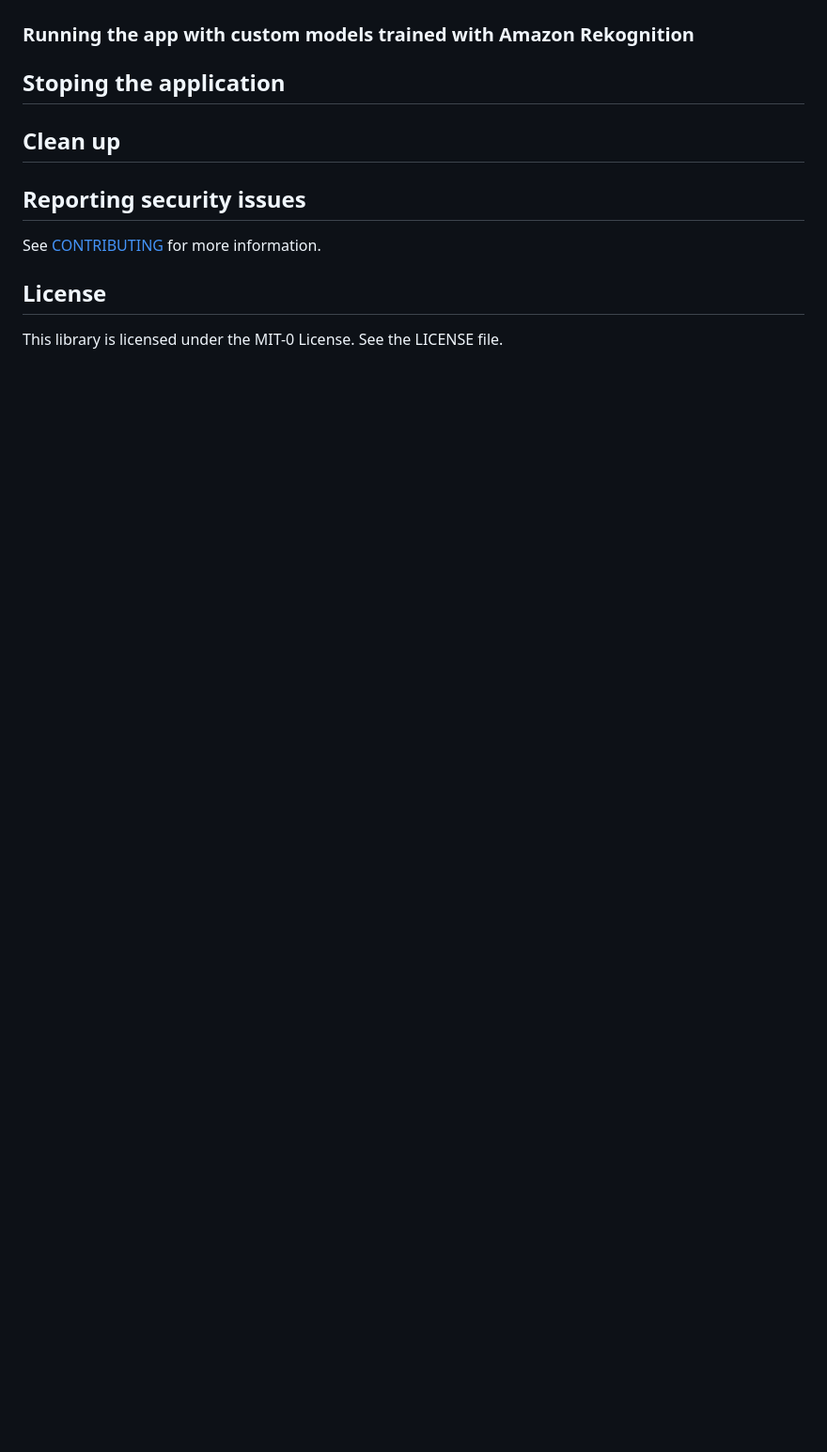
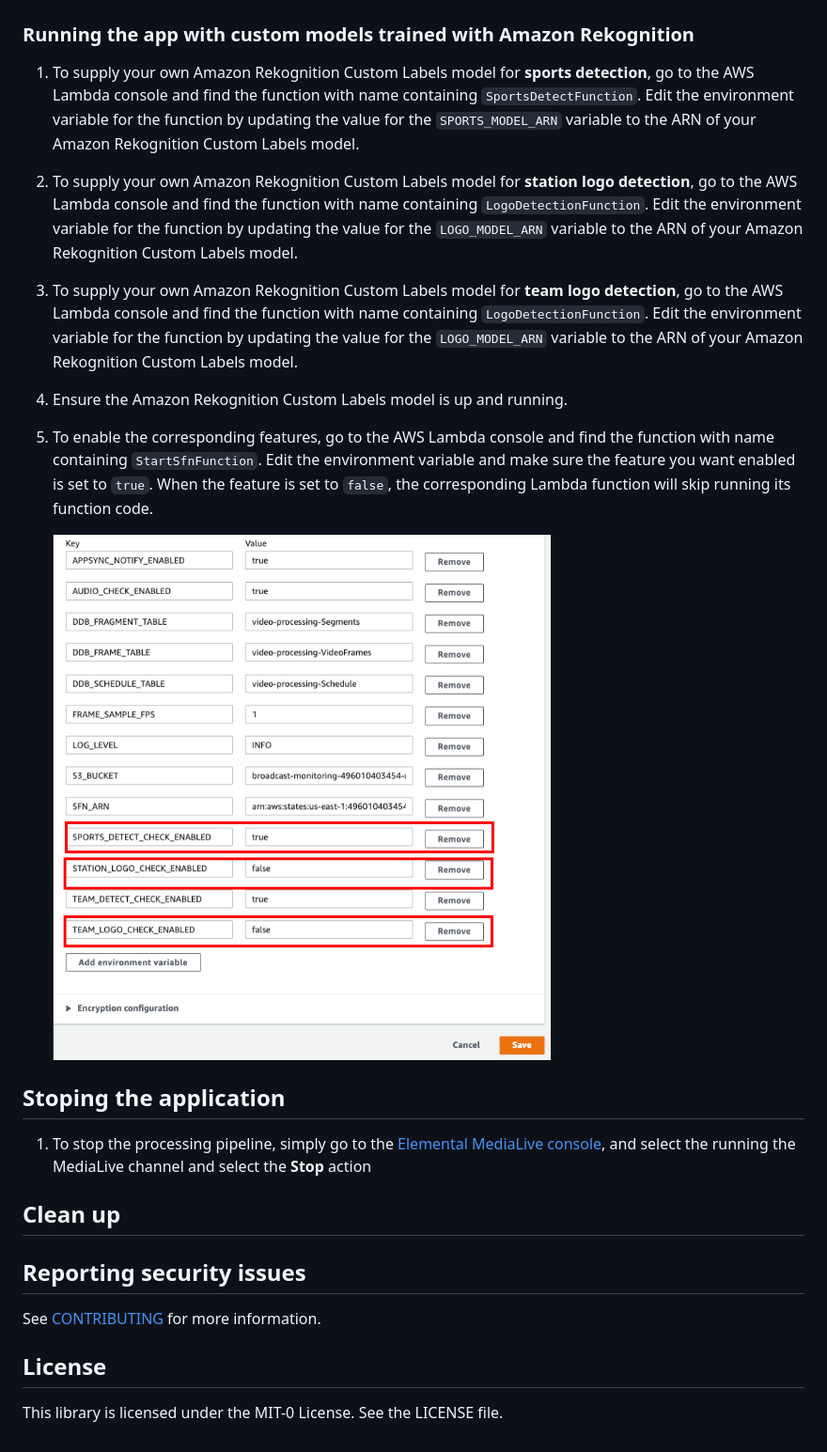
Before and after one commit to aws-samples/automating-livestream-video-monitoring, a Markdown page: README.md, the part around the change. Shown at 94% size. Rendered like a GitHub page; pictures changed too: img/enable-features-lambda.png (added); blank space fills up the shorter version.

Commit message:
enable custom models instructions

```diff
--- a/README.md
+++ b/README.md
@@ -179,7 +179,21 @@ Once you have deployed the video ingestion and processing pipeline using CloudFo
 
 ### Running the app with custom models trained with Amazon Rekognition
 
+1. To supply your own Amazon Rekognition Custom Labels model for **sports detection**, go to the AWS Lambda console and find the function with name containing `SportsDetectFunction`. Edit the environment variable for the function by updating the value for the `SPORTS_MODEL_ARN` variable to the ARN of your Amazon Rekognition Custom Labels model.
+
+1. To supply your own Amazon Rekognition Custom Labels model for **station logo detection**, go to the AWS Lambda console and find the function with name containing `LogoDetectionFunction`. Edit the environment variable for the function by updating the value for the `LOGO_MODEL_ARN` variable to the ARN of your Amazon Rekognition Custom Labels model.
+
+1. To supply your own Amazon Rekognition Custom Labels model for **team logo detection**, go to the AWS Lambda console and find the function with name containing `LogoDetectionFunction`. Edit the environment variable for the function by updating the value for the `LOGO_MODEL_ARN` variable to the ARN of your Amazon Rekognition Custom Labels model.
+
+1. Ensure the Amazon Rekognition Custom Labels model is up and running.
+
+1. To enable the corresponding features, go to the AWS Lambda console and find the function with name containing `StartSfnFunction`. Edit the environment variable and make sure the feature you want enabled is set to `true`. When the feature is set to `false`, the corresponding Lambda function will skip running its function code.
+
+   ![environment variable screenshot](./img/enable-features-lambda.png)
+
 ## Stoping the application
+
+1. To stop the processing pipeline, simply go to the [Elemental MediaLive console](https://console.aws.amazon.com/medialive/home?region=us-east-1), and select the running the MediaLive channel and select the **Stop** action
 
 ## Clean up
 
```
